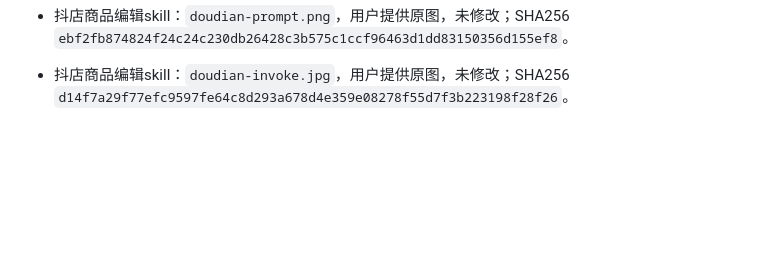
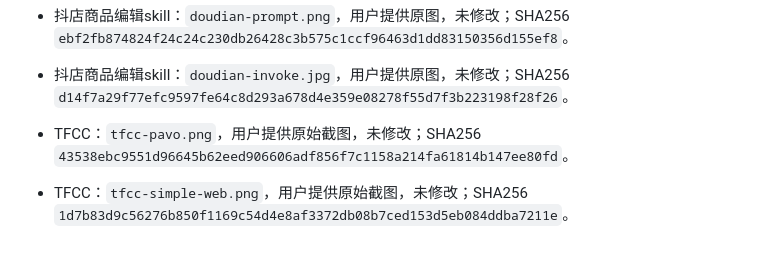
Before and after one commit to yuyuan23452-lang/Lxy, a Markdown page: docs/SCREENSHOTS.md, the part around the change. Rendered like a GitHub page; blank space fills up the shorter version.

```diff
--- a/docs/SCREENSHOTS.md
+++ b/docs/SCREENSHOTS.md
@@ -44,3 +44,7 @@
 - 抖店商品编辑skill：`doudian-prompt.png`，用户提供原图，未修改；SHA256 `ebf2fb874824f24c24c230db26428c3b575c1ccf96463d1dd83150356d155ef8`。
 
 - 抖店商品编辑skill：`doudian-invoke.jpg`，用户提供原图，未修改；SHA256 `d14f7a29f77efc9597fe64c8d293a678d4e359e08278f55d7f3b223198f28f26`。
+
+- TFCC：`tfcc-pavo.png`，用户提供原始截图，未修改；SHA256 `43538ebc9551d96645b62eed906606adf856f7c1158a214fa61814b147ee80fd`。
+
+- TFCC：`tfcc-simple-web.png`，用户提供原始截图，未修改；SHA256 `1d7b83d9c56276b850f1169c54d4e8af3372db08b7ced153d5eb084ddba7211e`。
```
Also changed, not shown: projects/tfcc/README.md (+11 -5 lines), assets/screenshots/tfcc-pavo.png (added), assets/screenshots/tfcc-simple-web.png (added), 1 other file.
